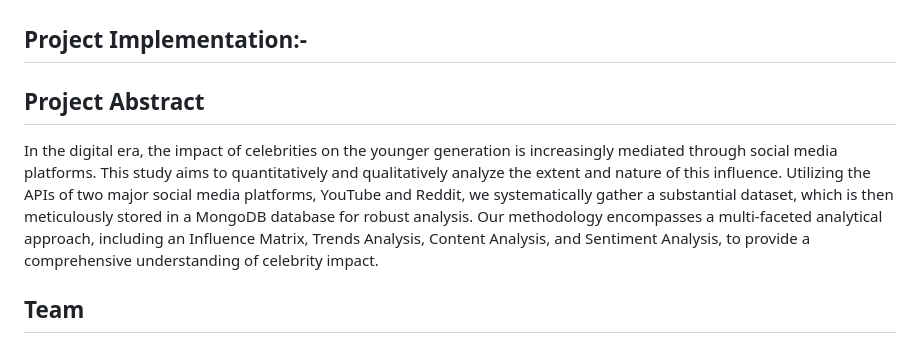
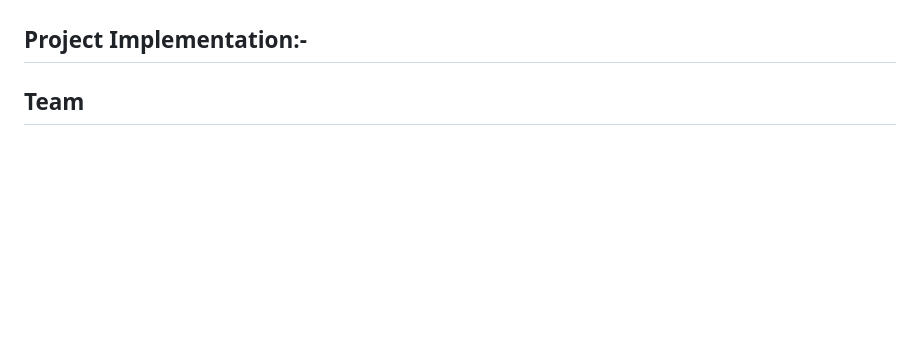
Before and after one commit to rushabhk04/Celebritty-Influence--Todays-Youth, a Markdown page: README.md, the part around the change printed below. Drawn GitHub-style; blank space fills up the shorter version.

```diff
--- a/README.md
+++ b/README.md
@@ -8,8 +8,6 @@ In the digital age, understanding celebrity influence on today's generation is c
 
 ## Project Implementation:-
 
-## Project Abstract
-In the digital era, the impact of celebrities on the younger generation is increasingly mediated through social media platforms. This study aims to quantitatively and qualitatively analyze the extent and nature of this influence. Utilizing the APIs of two major social media platforms, YouTube and Reddit, we systematically gather a substantial dataset, which is then meticulously stored in a MongoDB database for robust analysis. Our methodology encompasses a multi-faceted analytical approach, including an Influence Matrix, Trends Analysis, Content Analysis, and Sentiment Analysis, to provide a comprehensive understanding of celebrity impact.
 
 ## Team
 
```
Also changed, not shown: other parts of README.md (+2 -2 lines).
